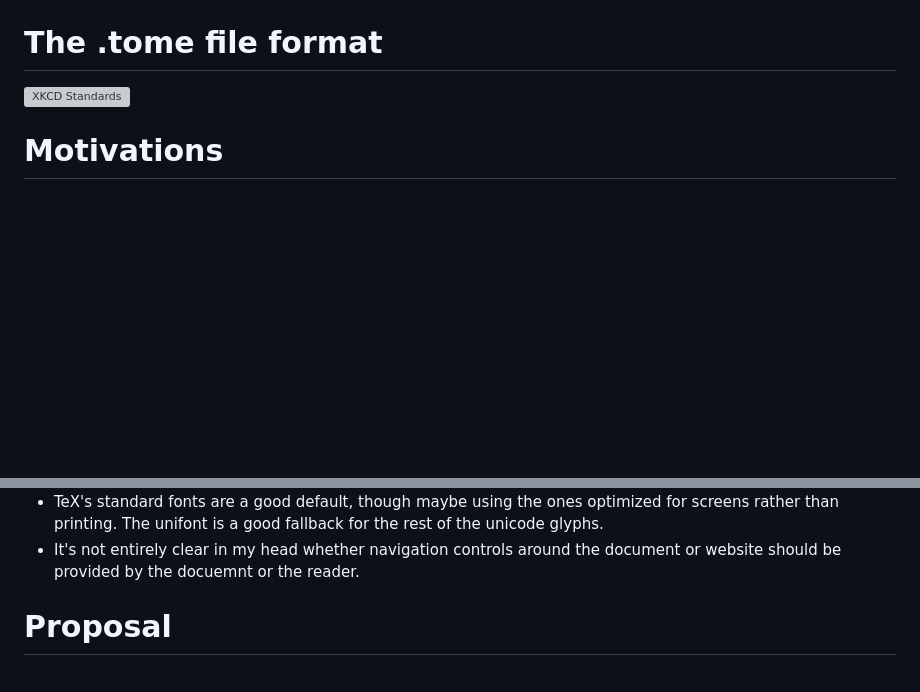
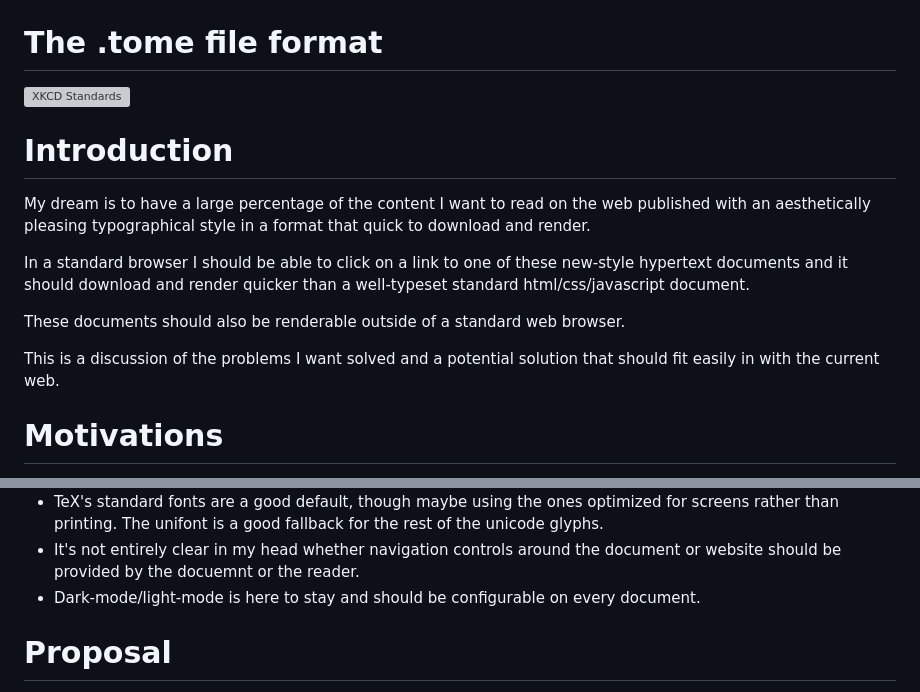
Before and after one commit to guidoism/tome, a Markdown page: README.md, 2 parts joined by grey strips. Drawn GitHub-style; blank space fills up the shorter version; grey boxes are pictures that could not be loaded.

Commit message:
Checkpoint

```diff
--- a/README.md
+++ b/README.md
@@ -1,6 +1,23 @@
 # The .tome file format
 
 ![XKCD Standards](https://imgs.xkcd.com/comics/standards.png)
+
+# Introduction
+
+My dream is to have a large percentage of the content I want to read
+on the web published with an aesthetically pleasing typographical
+style in a format that quick to download and render.
+
+In a standard browser I should be able to click on a link to one
+of these new-style hypertext documents and it should download
+and render quicker than a well-typeset standard html/css/javascript
+document.
+
+These documents should also be renderable outside of a standard
+web browser.
+
+This is a discussion of the problems I want solved and a potential
+solution that should fit easily in with the current web.
 
 # Motivations
 
@@ -28,6 +45,7 @@ and get this adopted by the document-centric web.
 * The standard fonts should be standard and distributed to everyone. We don't want to display different fonts to different people because their OS vendor chose to buy fonts from a particular foundary.
 * TeX's standard fonts are a good default, though maybe using the ones optimized for screens rather than printing. The unifont is a good fallback for the rest of the unicode glyphs.
 * It's not entirely clear in my head whether navigation controls around the document or website should be provided by the docuemnt or the reader.
+* Dark-mode/light-mode is here to stay and should be configurable on every document.
 
 # Proposal
 
```
